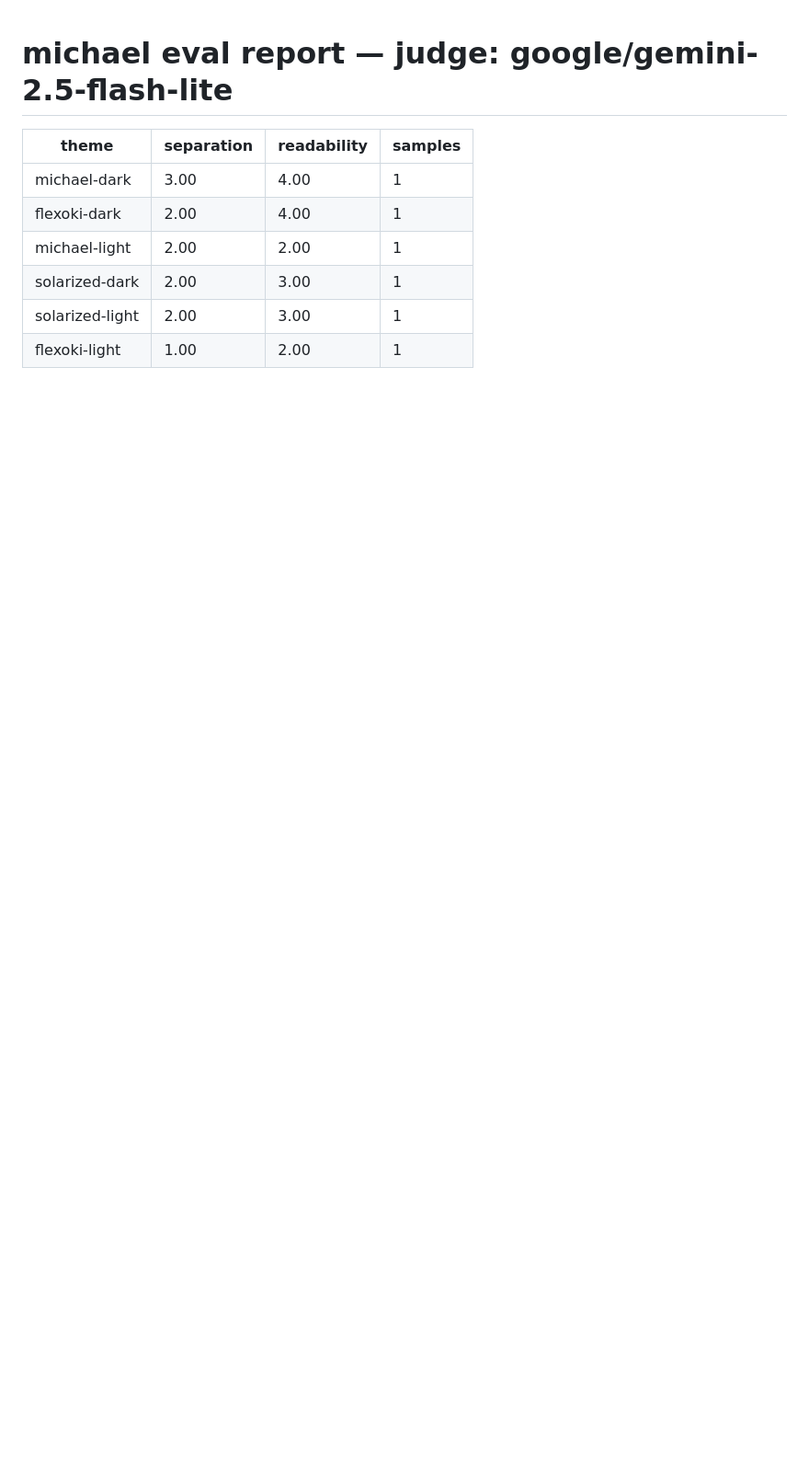
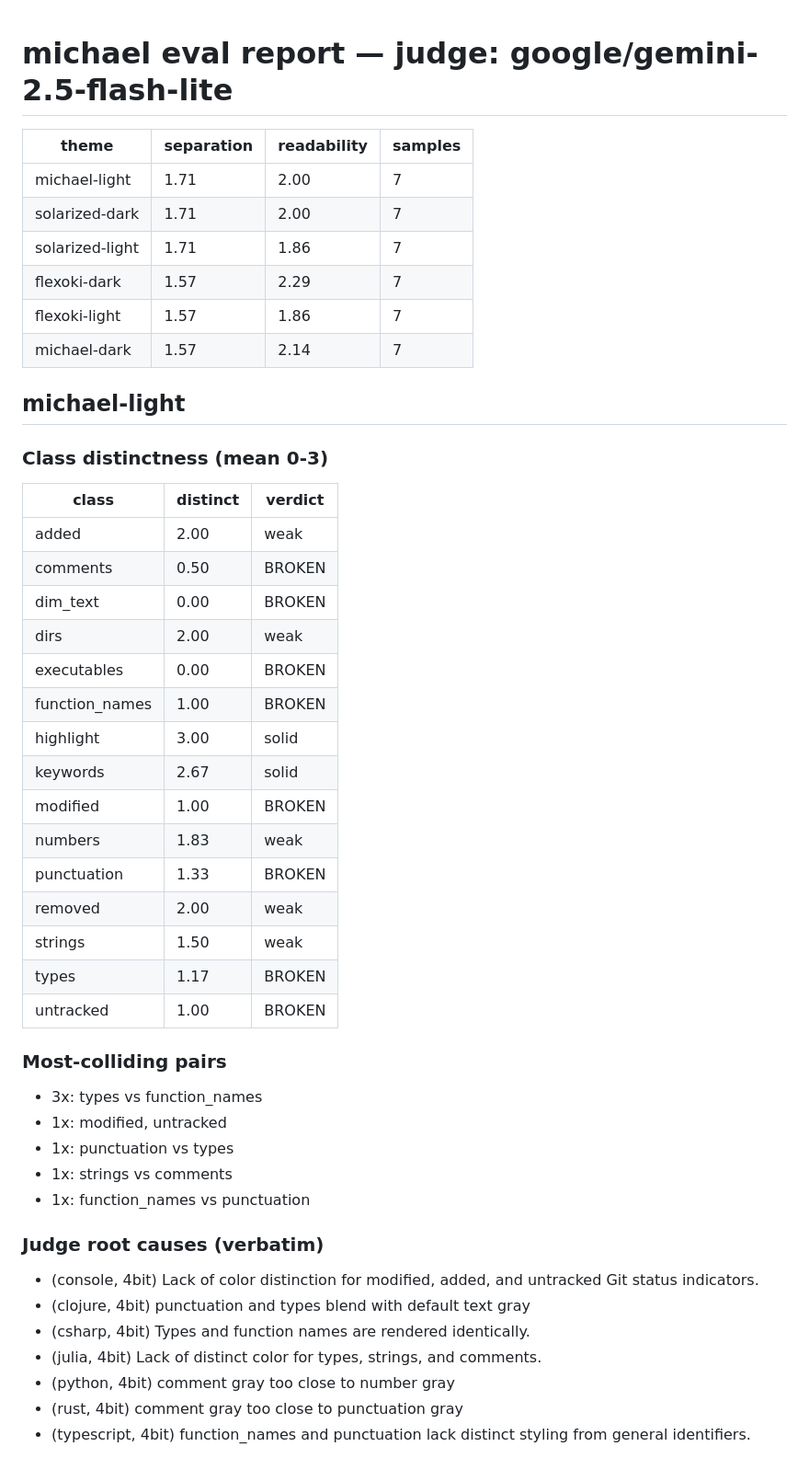
Before and after one commit to charly-vibes/michael, a Markdown page: corpus/eval-report.md, the part around one of its changes. Shown at 92% size. GitHub-like rendering; blank space fills up the shorter version.

Commit message:
eval: complete 4-bit verdict cache (42 verdicts, median-of-3), refreshed report

```diff
--- a/corpus/eval-report.md
+++ b/corpus/eval-report.md
@@ -2,9 +2,50 @@
 
 | theme | separation | readability | samples |
 |---|---|---|---|
-| michael-dark | 3.00 | 4.00 | 1 |
-| flexoki-dark | 2.00 | 4.00 | 1 |
-| michael-light | 2.00 | 2.00 | 1 |
-| solarized-dark | 2.00 | 3.00 | 1 |
-| solarized-light | 2.00 | 3.00 | 1 |
-| flexoki-light | 1.00 | 2.00 | 1 |
+| michael-light | 1.71 | 2.00 | 7 |
+| solarized-dark | 1.71 | 2.00 | 7 |
+| solarized-light | 1.71 | 1.86 | 7 |
+| flexoki-dark | 1.57 | 2.29 | 7 |
+| flexoki-light | 1.57 | 1.86 | 7 |
+| michael-dark | 1.57 | 2.14 | 7 |
+
+## michael-light
+
+### Class distinctness (mean 0-3)
+
+| class | distinct | verdict |
+|---|---|---|
+| added | 2.00 | weak |
+| comments | 0.50 | BROKEN |
+| dim_text | 0.00 | BROKEN |
+| dirs | 2.00 | weak |
+| executables | 0.00 | BROKEN |
+| function_names | 1.00 | BROKEN |
+| highlight | 3.00 | solid |
+| keywords | 2.67 | solid |
+| modified | 1.00 | BROKEN |
+| numbers | 1.83 | weak |
+| punctuation | 1.33 | BROKEN |
+| removed | 2.00 | weak |
+| strings | 1.50 | weak |
+| types | 1.17 | BROKEN |
+| untracked | 1.00 | BROKEN |
+
+### Most-colliding pairs
+
+- 3x: types vs function_names
+- 1x: modified, untracked
+- 1x: punctuation vs types
+- 1x: strings vs comments
+- 1x: function_names vs punctuation
+
+### Judge root causes (verbatim)
+
+- (console, 4bit) Lack of color distinction for modified, added, and untracked Git status indicators.
+- (clojure, 4bit) punctuation and types blend with default text gray
+- (csharp, 4bit) Types and function names are rendered identically.
+- (julia, 4bit) Lack of distinct color for types, strings, and comments.
+- (python, 4bit) comment gray too close to number gray
+- (rust, 4bit) comment gray too close to punctuation gray
+- (typescript, 4bit) function_names and punctuation lack distinct styling from general identifiers.
+
```
Also changed, not shown: other parts of corpus/eval-report.md (+187 -126 lines).
